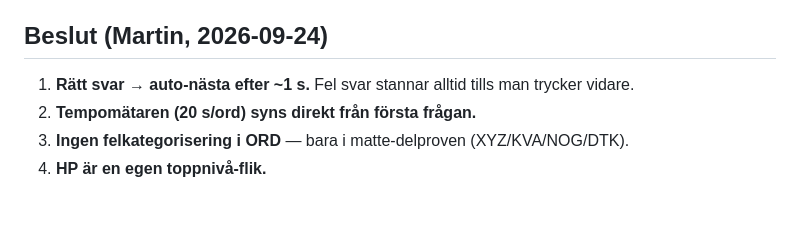
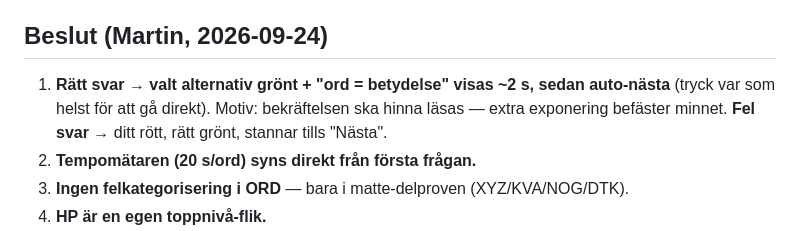
Before and after one commit to mhmm-ok-lab/yh-prep-lab-live, a Markdown page: docs/HP-UX-SPEC.md, the part around the change. Drawn GitHub-style; blank space fills up the shorter version.

Commit message:
HP-UX-spec: visa rätt svar ~2 s innan auto-nästa
Co-Authored-By: Claude Opus 5.5 <noreply@anthropic.com>

```diff
--- a/docs/HP-UX-SPEC.md
+++ b/docs/HP-UX-SPEC.md
@@ -132,7 +132,7 @@ Vi lånar inte: hpappens statistik-tunga "9 miljoner svar"-ramverk (för tungt f
 
 ## Beslut (Martin, 2026-09-24)
 
-1. **Rätt svar → auto-nästa efter ~1 s.** Fel svar stannar alltid tills man trycker vidare.
+1. **Rätt svar → valt alternativ grönt + "ord = betydelse" visas ~2 s, sedan auto-nästa** (tryck var som helst för att gå direkt). Motiv: bekräftelsen ska hinna läsas — extra exponering befäster minnet. **Fel svar →** ditt rött, rätt grönt, stannar tills "Nästa".
 2. **Tempomätaren (20 s/ord) syns direkt från första frågan.**
 3. **Ingen felkategorisering i ORD** — bara i matte-delproven (XYZ/KVA/NOG/DTK).
 4. **HP är en egen toppnivå-flik.**
```
